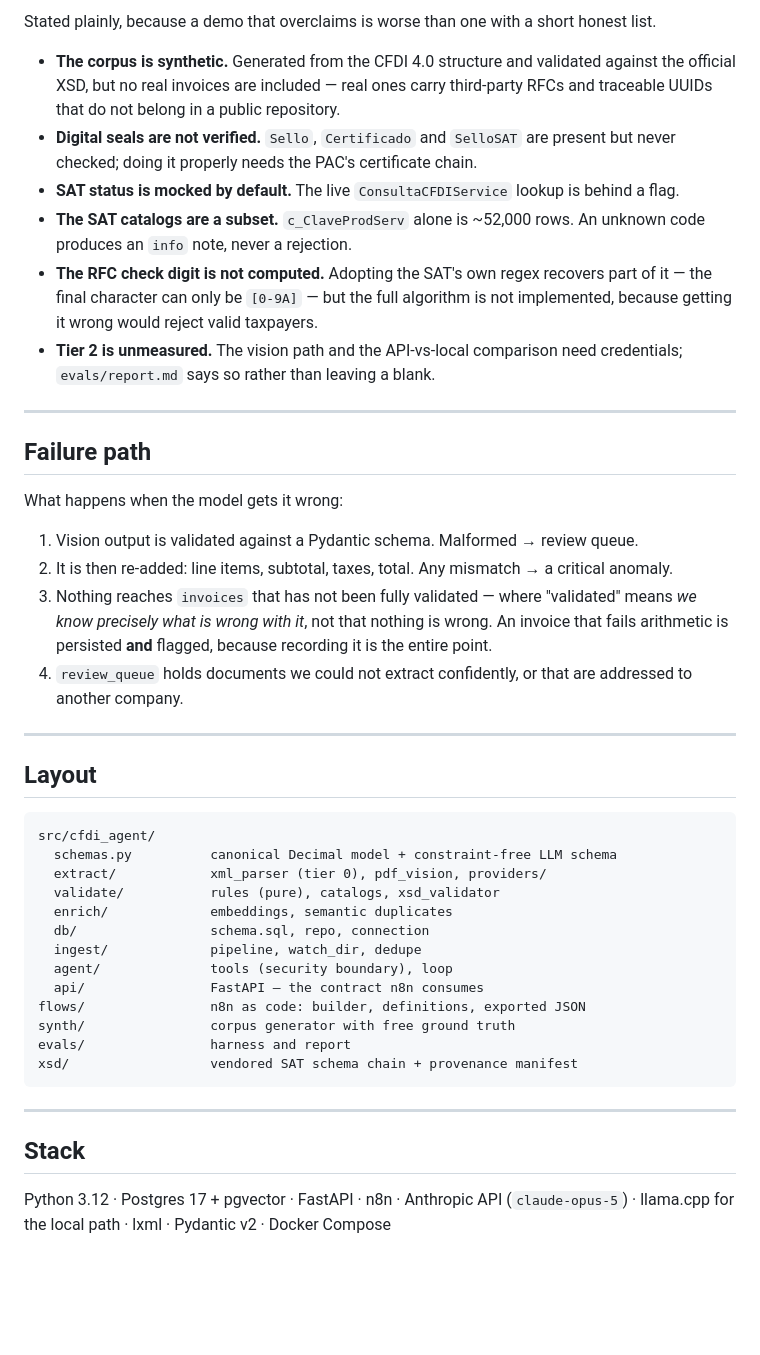
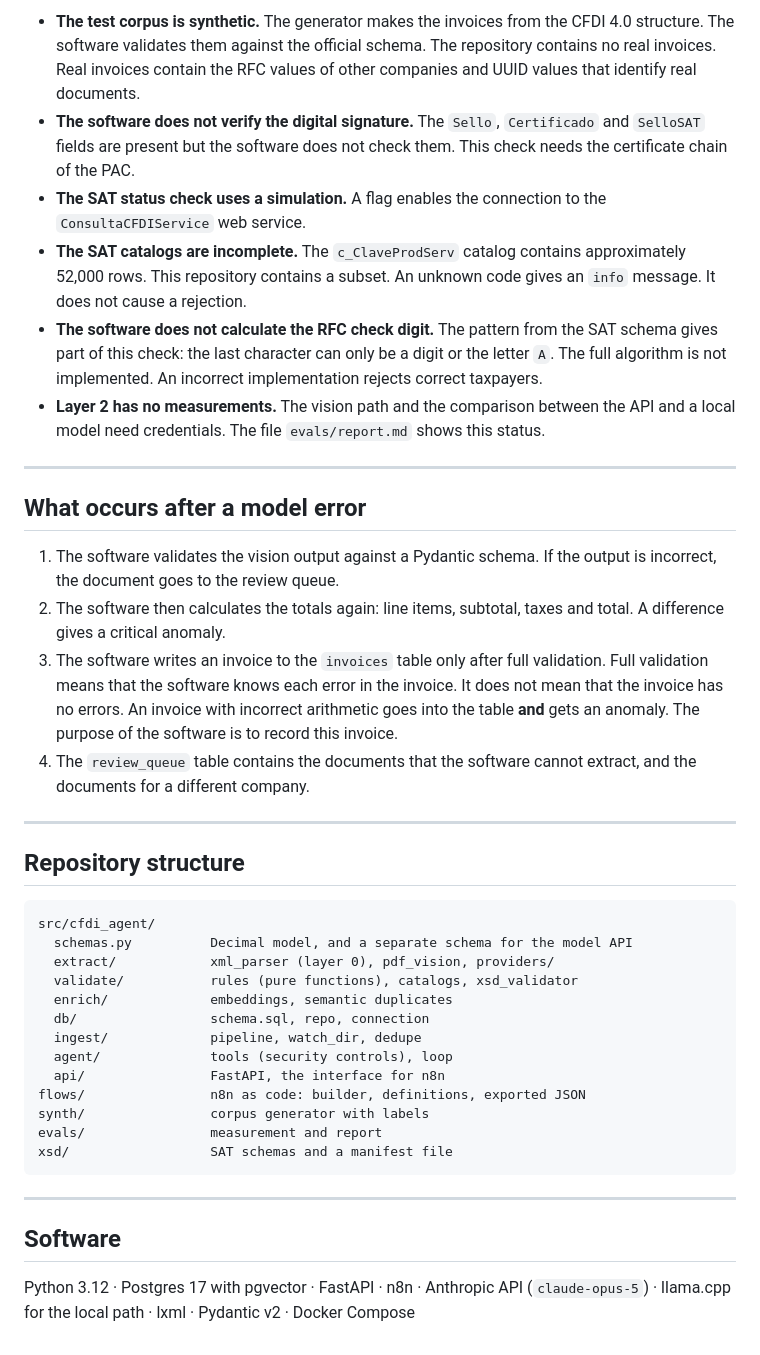
Before and after one commit to luisfsandsilva-star/cfdi-agent, a Markdown page: README.md, the part around one of its changes. GitHub-like rendering; blank space fills up the shorter version.

````diff
--- a/README.md
+++ b/README.md
@@ -209,64 +248,64 @@ Invoice XML is untrusted input: the parser resolves no external entities.
 
-Stated plainly, because a demo that overclaims is worse than one with a short
-honest list.
-
-- **The corpus is synthetic.** Generated from the CFDI 4.0 structure and
-  validated against the official XSD, but no real invoices are included — real
-  ones carry third-party RFCs and traceable UUIDs that do not belong in a public
-  repository.
-- **Digital seals are not verified.** `Sello`, `Certificado` and `SelloSAT` are
-  present but never checked; doing it properly needs the PAC's certificate
-  chain.
-- **SAT status is mocked by default.** The live `ConsultaCFDIService` lookup is
-  behind a flag.
-- **The SAT catalogs are a subset.** `c_ClaveProdServ` alone is ~52,000 rows. An
-  unknown code produces an `info` note, never a rejection.
-- **The RFC check digit is not computed.** Adopting the SAT's own regex recovers
-  part of it — the final character can only be `[0-9A]` — but the full algorithm
-  is not implemented, because getting it wrong would reject valid taxpayers.
-- **Tier 2 is unmeasured.** The vision path and the API-vs-local comparison need
-  credentials; `evals/report.md` says so rather than leaving a blank.
+- **The test corpus is synthetic.** The generator makes the invoices from the
+  CFDI 4.0 structure. The software validates them against the official schema.
+  The repository contains no real invoices. Real invoices contain the RFC
+  values of other companies and UUID values that identify real documents.
+- **The software does not verify the digital signature.** The `Sello`,
+  `Certificado` and `SelloSAT` fields are present but the software does not
+  check them. This check needs the certificate chain of the PAC.
+- **The SAT status check uses a simulation.** A flag enables the connection to
+  the `ConsultaCFDIService` web service.
+- **The SAT catalogs are incomplete.** The `c_ClaveProdServ` catalog contains
+  approximately 52,000 rows. This repository contains a subset. An unknown code
+  gives an `info` message. It does not cause a rejection.
+- **The software does not calculate the RFC check digit.** The pattern from the
+  SAT schema gives part of this check: the last character can only be a digit or
+  the letter `A`. The full algorithm is not implemented. An incorrect
+  implementation rejects correct taxpayers.
+- **Layer 2 has no measurements.** The vision path and the comparison between
+  the API and a local model need credentials. The file `evals/report.md` shows
+  this status.
 
 ---
 
-## Failure path
+## What occurs after a model error
 
-What happens when the model gets it wrong:
-
-1. Vision output is validated against a Pydantic schema. Malformed → review queue.
-2. It is then re-added: line items, subtotal, taxes, total. Any mismatch → a
-   critical anomaly.
-3. Nothing reaches `invoices` that has not been fully validated — where
-   "validated" means *we know precisely what is wrong with it*, not that nothing
-   is wrong. An invoice that fails arithmetic is persisted **and** flagged,
-   because recording it is the entire point.
-4. `review_queue` holds documents we could not extract confidently, or that are
-   addressed to another company.
+1. The software validates the vision output against a Pydantic schema. If the
+   output is incorrect, the document goes to the review queue.
+2. The software then calculates the totals again: line items, subtotal, taxes
+   and total. A difference gives a critical anomaly.
+3. The software writes an invoice to the `invoices` table only after full
+   validation. Full validation means that the software knows each error in the
+   invoice. It does not mean that the invoice has no errors. An invoice with
+   incorrect arithmetic goes into the table **and** gets an anomaly. The
+   purpose of the software is to record this invoice.
+4. The `review_queue` table contains the documents that the software cannot
+   extract, and the documents for a different company.
 
 ---
 
-## Layout
+## Repository structure
 
 ```
 src/cfdi_agent/
-  schemas.py          canonical Decimal model + constraint-free LLM schema
-  extract/            xml_parser (tier 0), pdf_vision, providers/
-  validate/           rules (pure), catalogs, xsd_validator
+  schemas.py          Decimal model, and a separate schema for the model API
+  extract/            xml_parser (layer 0), pdf_vision, providers/
+  validate/           rules (pure functions), catalogs, xsd_validator
   enrich/             embeddings, semantic duplicates
   db/                 schema.sql, repo, connection
   ingest/             pipeline, watch_dir, dedupe
-  agent/              tools (security boundary), loop
-  api/                FastAPI — the contract n8n consumes
+  agent/              tools (security controls), loop
+  api/                FastAPI, the interface for n8n
 flows/                n8n as code: builder, definitions, exported JSON
-synth/                corpus generator with free ground truth
-evals/                harness and report
-xsd/                  vendored SAT schema chain + provenance manifest
+synth/                corpus generator with labels
+evals/                measurement and report
+xsd/                  SAT schemas and a manifest file
 ```
 
 ---
 
-## Stack
+## Software
 
-Python 3.12 · Postgres 17 + pgvector · FastAPI · n8n · Anthropic API
+Python 3.12 · Postgres 17 with pgvector · FastAPI · n8n · Anthropic API
 (`claude-opus-5`) · llama.cpp for the local path · lxml · Pydantic v2 · Docker
 Compose
````
Also changed, not shown: other parts of README.md (+133 -94 lines).
